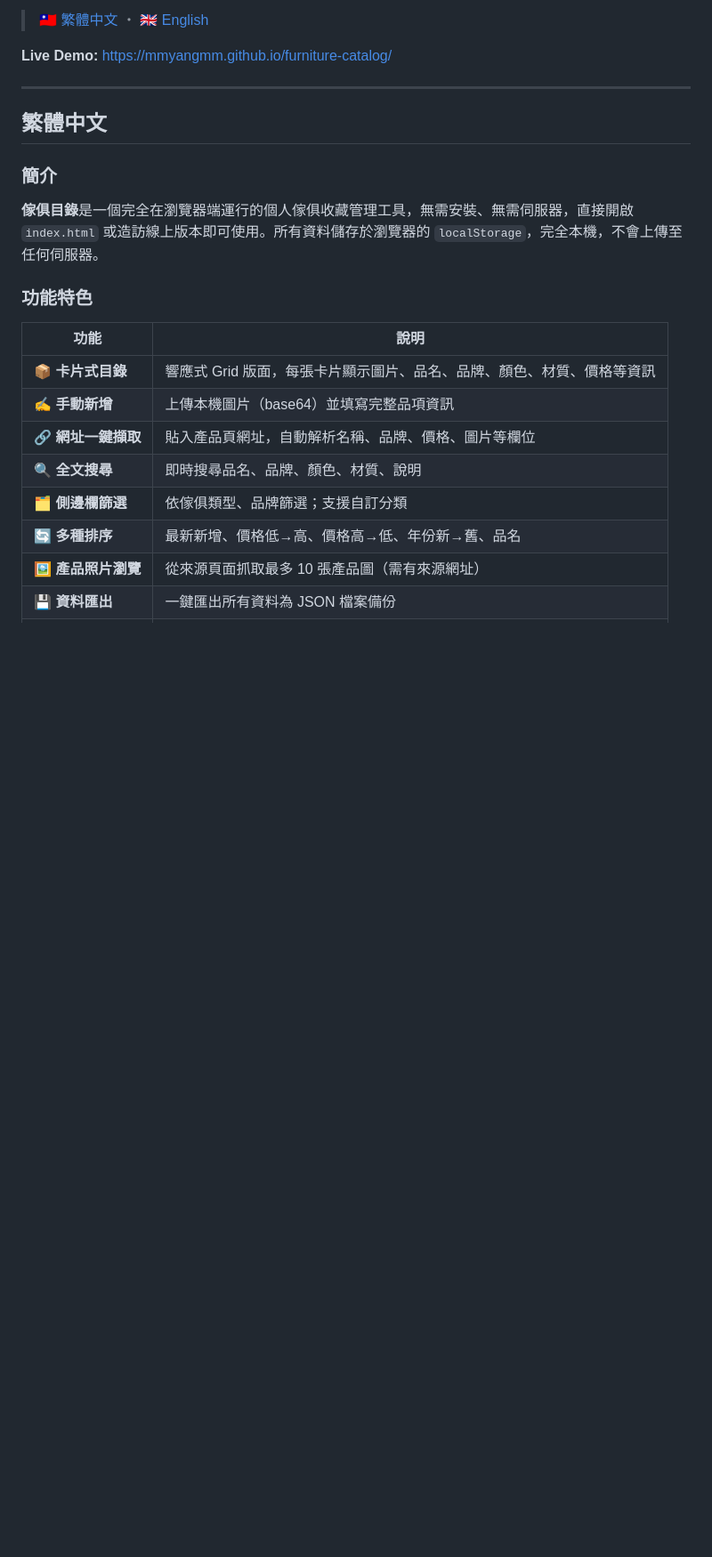
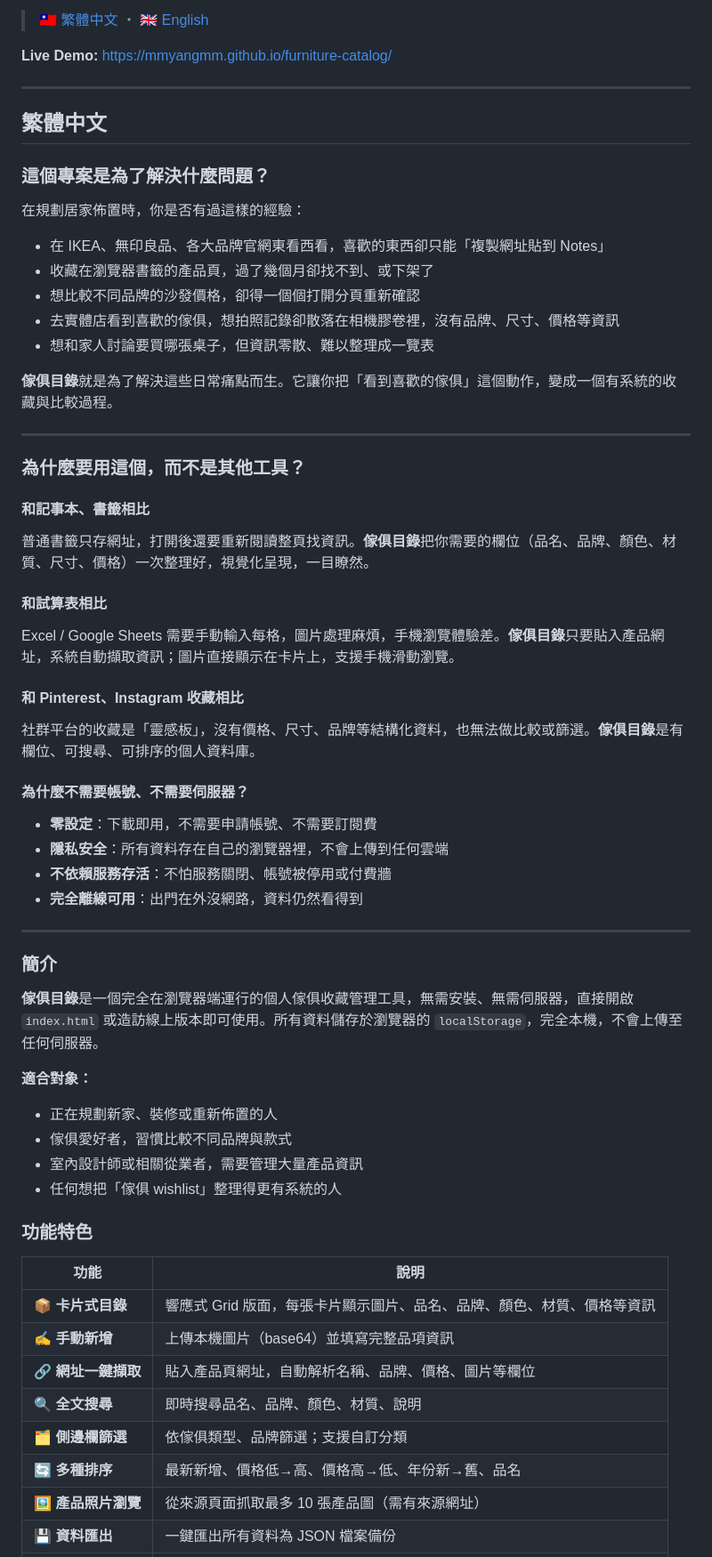
Before and after one commit to mmyangmm/furniture-catalog, a Markdown page: README.md, the part around one of its changes. Shown at 89% size. Rendered like a GitHub page; blank space fills up the shorter version.

Commit message:
Expand README with project purpose and why-use-it sections
Co-Authored-By: Claude Sonnet 4.6 <noreply@anthropic.com>

```diff
--- a/README.md
+++ b/README.md
@@ -8,9 +8,48 @@
 
 ## 繁體中文
 
+### 這個專案是為了解決什麼問題？
+
+在規劃居家佈置時，你是否有過這樣的經驗：
+
+- 在 IKEA、無印良品、各大品牌官網東看西看，喜歡的東西卻只能「複製網址貼到 Notes」
+- 收藏在瀏覽器書籤的產品頁，過了幾個月卻找不到、或下架了
+- 想比較不同品牌的沙發價格，卻得一個個打開分頁重新確認
+- 去實體店看到喜歡的傢俱，想拍照記錄卻散落在相機膠卷裡，沒有品牌、尺寸、價格等資訊
+- 想和家人討論要買哪張桌子，但資訊零散、難以整理成一覽表
+
+**傢俱目錄**就是為了解決這些日常痛點而生。它讓你把「看到喜歡的傢俱」這個動作，變成一個有系統的收藏與比較過程。
+
+---
+
+### 為什麼要用這個，而不是其他工具？
+
+#### 和記事本、書籤相比
+普通書籤只存網址，打開後還要重新閱讀整頁找資訊。**傢俱目錄**把你需要的欄位（品名、品牌、顏色、材質、尺寸、價格）一次整理好，視覺化呈現，一目瞭然。
+
+#### 和試算表相比
+Excel / Google Sheets 需要手動輸入每格，圖片處理麻煩，手機瀏覽體驗差。**傢俱目錄**只要貼入產品網址，系統自動擷取資訊；圖片直接顯示在卡片上，支援手機滑動瀏覽。
+
+#### 和 Pinterest、Instagram 收藏相比
+社群平台的收藏是「靈感板」，沒有價格、尺寸、品牌等結構化資料，也無法做比較或篩選。**傢俱目錄**是有欄位、可搜尋、可排序的個人資料庫。
+
+#### 為什麼不需要帳號、不需要伺服器？
+- **零設定**：下載即用，不需要申請帳號、不需要訂閱費
+- **隱私安全**：所有資料存在自己的瀏覽器裡，不會上傳到任何雲端
+- **不依賴服務存活**：不怕服務關閉、帳號被停用或付費牆
+- **完全離線可用**：出門在外沒網路，資料仍然看得到
+
+---
+
 ### 簡介
 
 **傢俱目錄**是一個完全在瀏覽器端運行的個人傢俱收藏管理工具，無需安裝、無需伺服器，直接開啟 `index.html` 或造訪線上版本即可使用。所有資料儲存於瀏覽器的 `localStorage`，完全本機，不會上傳至任何伺服器。
+
+**適合對象：**
+- 正在規劃新家、裝修或重新佈置的人
+- 傢俱愛好者，習慣比較不同品牌與款式
+- 室內設計師或相關從業者，需要管理大量產品資訊
+- 任何想把「傢俱 wishlist」整理得更有系統的人
 
 ### 功能特色
 
```
Also changed, not shown: other parts of README.md (+39 -0 lines).
